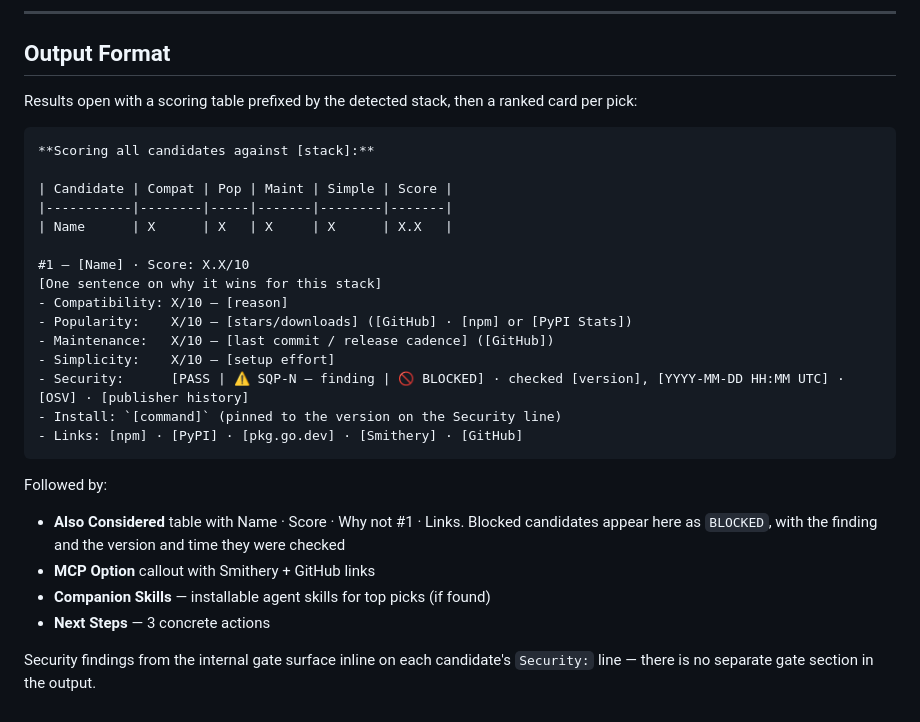
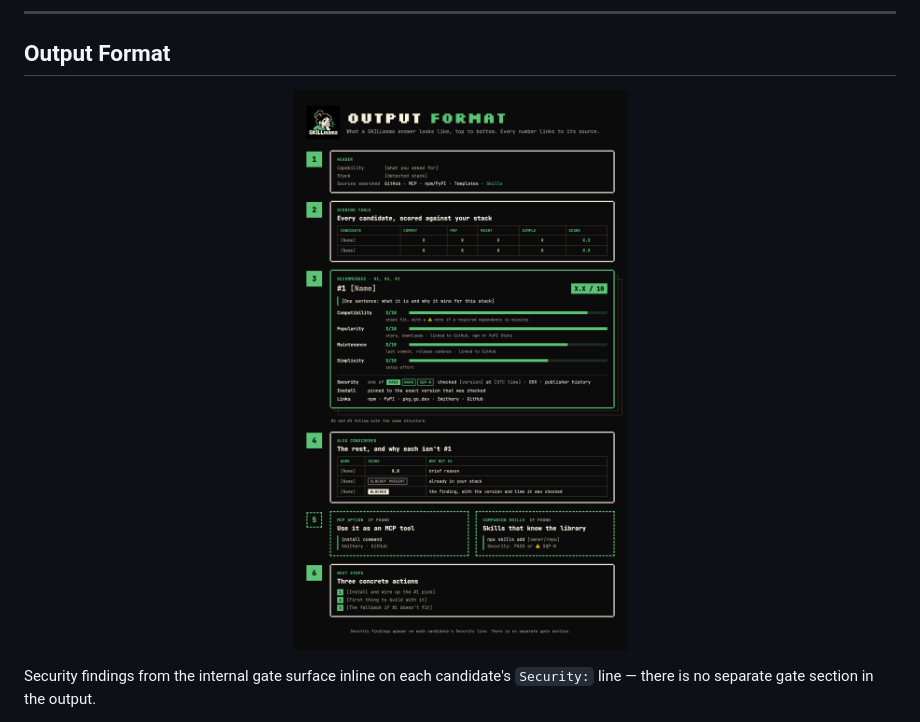
Before and after one commit to Magithar/SKILLmama, a Markdown page: README.md, the part around the change. Rendered like a GitHub page; pictures changed too: assets/output-format.png (added).

Commit message:
README: replace the output format template with an image in the logo's colours

````diff
--- a/README.md
+++ b/README.md
@@ -308,32 +308,7 @@ Sources linked from the diagram: [Smithery](https://smithery.ai) for MCP servers
 
 ## Output Format
 
-Results open with a scoring table prefixed by the detected stack, then a ranked card per pick:
-
-```
-**Scoring all candidates against [stack]:**
-
-| Candidate | Compat | Pop | Maint | Simple | Score |
-|-----------|--------|-----|-------|--------|-------|
-| Name      | X      | X   | X     | X      | X.X   |
-
-#1 — [Name] · Score: X.X/10
-[One sentence on why it wins for this stack]
-- Compatibility: X/10 — [reason]
-- Popularity:    X/10 — [stars/downloads] ([GitHub] · [npm] or [PyPI Stats])
-- Maintenance:   X/10 — [last commit / release cadence] ([GitHub])
-- Simplicity:    X/10 — [setup effort]
-- Security:      [PASS | ⚠️ SQP-N — finding | 🚫 BLOCKED] · checked [version], [YYYY-MM-DD HH:MM UTC] · [OSV] · [publisher history]
-- Install: `[command]` (pinned to the version on the Security line)
-- Links: [npm] · [PyPI] · [pkg.go.dev] · [Smithery] · [GitHub]
-```
-
-Followed by:
-
-- **Also Considered** table with Name · Score · Why not #1 · Links. Blocked candidates appear here as `BLOCKED`, with the finding and the version and time they were checked
-- **MCP Option** callout with Smithery + GitHub links
-- **Companion Skills** — installable agent skills for top picks (if found)
-- **Next Steps** — 3 concrete actions
+<p align="center"><img src="assets/output-format.png" alt="SKILLmama output format, top to bottom: a header with capability, stack and sources; a scoring table; ranked cards for #1 to #3 with four factor scores, a Security line, a pinned install command and links; an Also Considered table; optional MCP and companion skill sections; and three next steps" width="800"/></p>
 
 Security findings from the internal gate surface inline on each candidate's `Security:` line — there is no separate gate section in the output.
 
````
Also changed, not shown: 1 other file.
